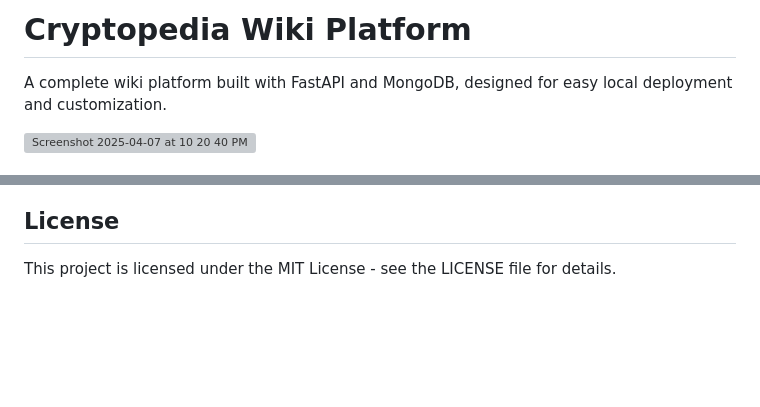
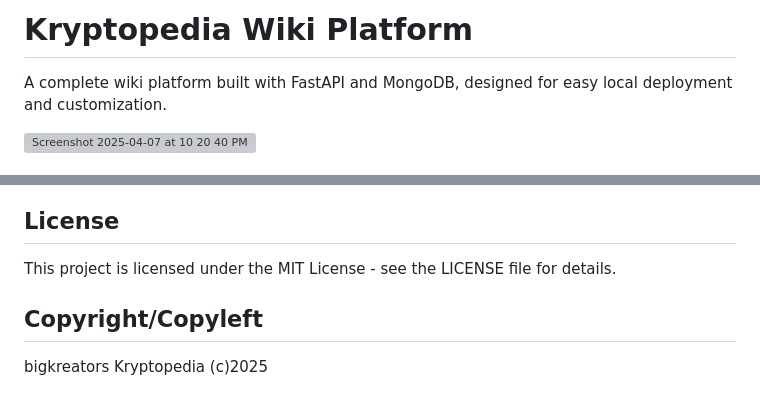
Before and after one commit to bigkreators/bigkreators.com, a Markdown page: README.md, 2 parts joined by grey strips. Drawn GitHub-style; blank space fills up the shorter version; grey boxes are pictures that could not be loaded.

```diff
--- a/README.md
+++ b/README.md
@@ -1,4 +1,4 @@
-# Cryptopedia Wiki Platform
+# Kryptopedia Wiki Platform
 
 A complete wiki platform built with FastAPI and MongoDB, designed for easy local deployment and customization.
 
@@ -137,3 +137,6 @@ Contributions are welcome! Please feel free to submit a Pull Request.
 ## License
 
 This project is licensed under the MIT License - see the LICENSE file for details.
+
+## Copyright/Copyleft
+bigkreators Kryptopedia (c)2025
```
